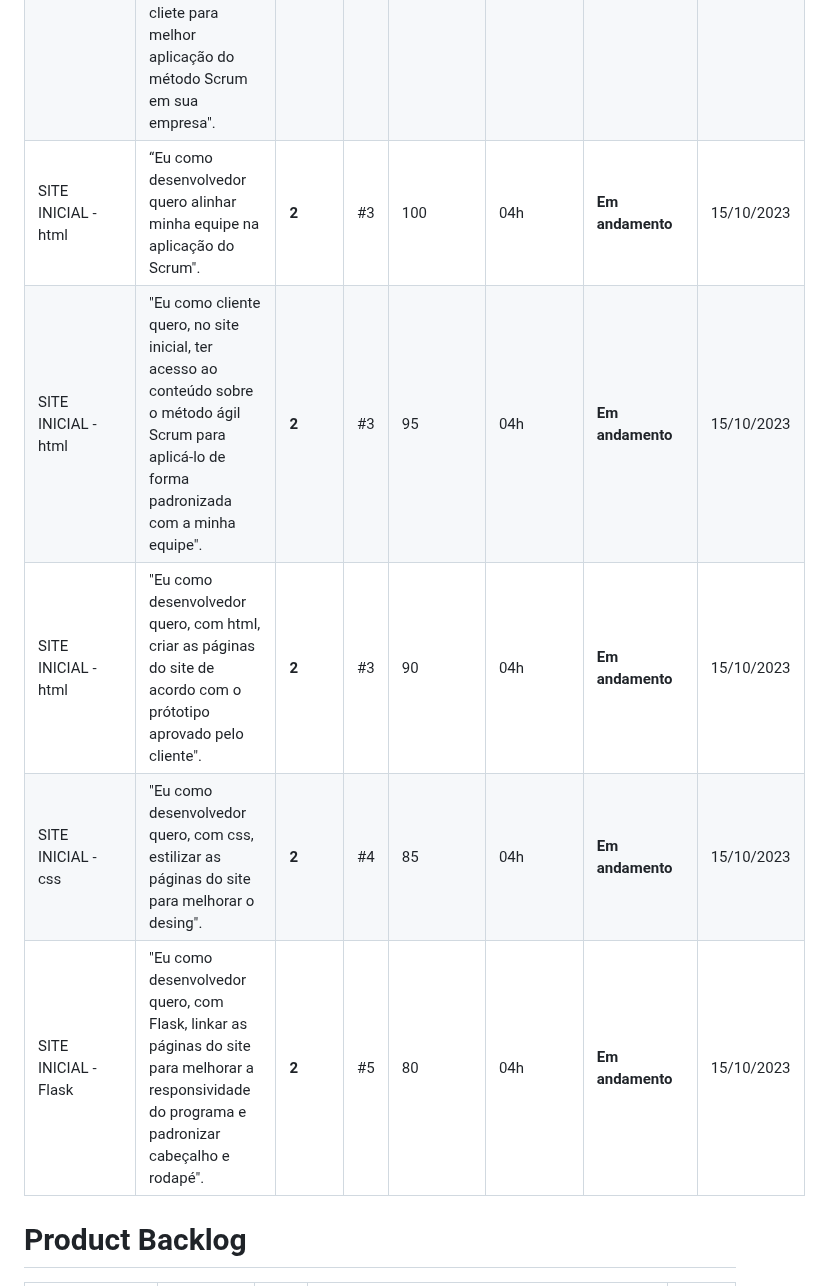
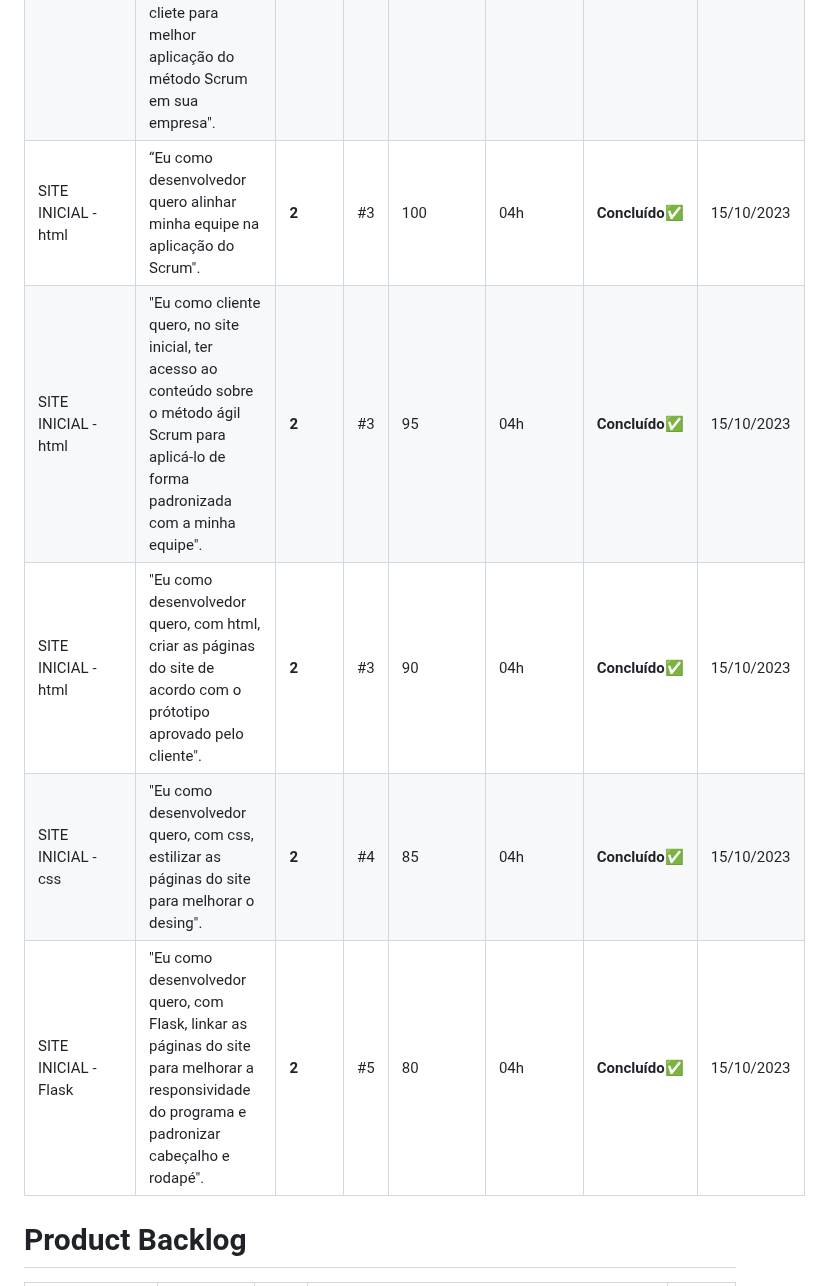
Before and after one commit to Marianatebecherani/adsapi1, a Markdown page: README.md, the part around the change. Drawn GitHub-style.

Commit message:
Update README.md
Atualizando Sprint Backlog.

```diff
--- a/README.md
+++ b/README.md
@@ -46,11 +46,11 @@ A metodologia utilizada para a criação do protótipo responsivo foi o **Figma*
 |WIREFRAME| "Eu como cliente quero, acessar na página wireframe, informações sobre as funções de uma equipe Scrum". | **1** |#2 | 75 | 04h | **Concluído**✅ | 9/24/2023|
 |WIREFRAME| "Eu como cliente quero, acessar na página wireframe, informações sobre as funções de um Product Owner". | **1** | #2 | 70 | 04h | **Concluído**✅ | 9/24/2023 |
 |WIREFRAME| "Eu como desenvolvedor quero, criar uma página wireframe de acordo com as necessidades do cliete para melhor aplicação do método Scrum em sua empresa". | **1** | #2 | 65 | 04h | **Concluído**✅ | 9/24/2023 |
-|SITE INICIAL - html |“Eu como desenvolvedor quero alinhar minha equipe na aplicação do Scrum". | **2** | #3 | 100 | 04h | **Em andamento** | 15/10/2023 |
-|SITE INICIAL - html | "Eu como cliente quero, no site inicial, ter acesso ao conteúdo sobre o método ágil Scrum para aplicá-lo de forma padronizada com a minha equipe". | **2**  | #3 | 95 | 04h | **Em andamento** | 15/10/2023 |
-|SITE INICIAL - html| "Eu como desenvolvedor quero, com html, criar as páginas do site de acordo com o prótotipo aprovado pelo cliente". | **2**  | #3 | 90 | 04h | **Em andamento** |15/10/2023 |
-|SITE INICIAL - css| "Eu como desenvolvedor quero, com css, estilizar as páginas do site para melhorar o desing". | **2**  | #4 | 85 | 04h |  **Em andamento** | 15/10/2023 |
-|SITE INICIAL - Flask | "Eu como desenvolvedor quero, com Flask, linkar as páginas do site para melhorar a responsividade do programa e padronizar cabeçalho e rodapé". | **2**  | #5 | 80 | 04h |  **Em andamento** | 15/10/2023 |
+|SITE INICIAL - html |“Eu como desenvolvedor quero alinhar minha equipe na aplicação do Scrum". | **2** | #3 | 100 | 04h | **Concluído**✅ | 15/10/2023 |
+|SITE INICIAL - html | "Eu como cliente quero, no site inicial, ter acesso ao conteúdo sobre o método ágil Scrum para aplicá-lo de forma padronizada com a minha equipe". | **2**  | #3 | 95 | 04h | **Concluído**✅ | 15/10/2023 |
+|SITE INICIAL - html| "Eu como desenvolvedor quero, com html, criar as páginas do site de acordo com o prótotipo aprovado pelo cliente". | **2**  | #3 | 90 | 04h | **Concluído**✅ |15/10/2023 |
+|SITE INICIAL - css| "Eu como desenvolvedor quero, com css, estilizar as páginas do site para melhorar o desing". | **2**  | #4 | 85 | 04h |  **Concluído**✅ | 15/10/2023 |
+|SITE INICIAL - Flask | "Eu como desenvolvedor quero, com Flask, linkar as páginas do site para melhorar a responsividade do programa e padronizar cabeçalho e rodapé". | **2**  | #5 | 80 | 04h | **Concluído**✅ | 15/10/2023 |
 
 
 
```
